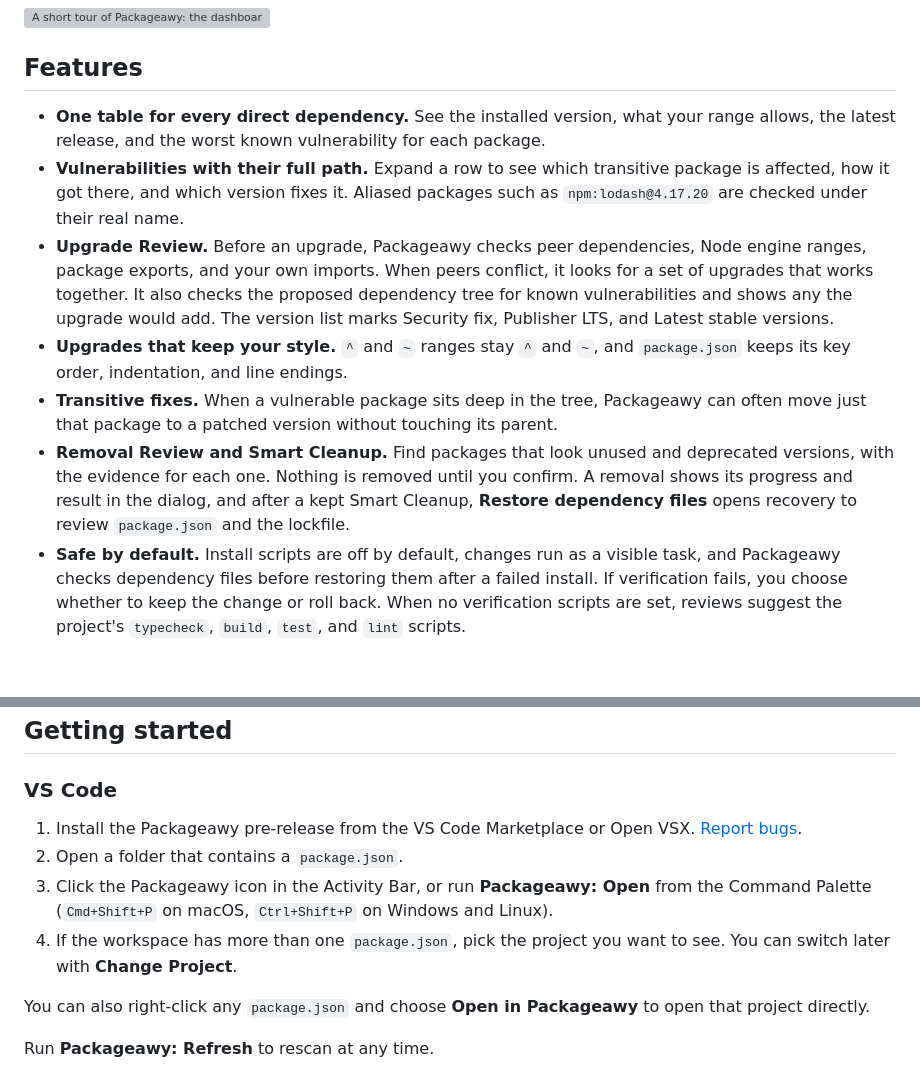
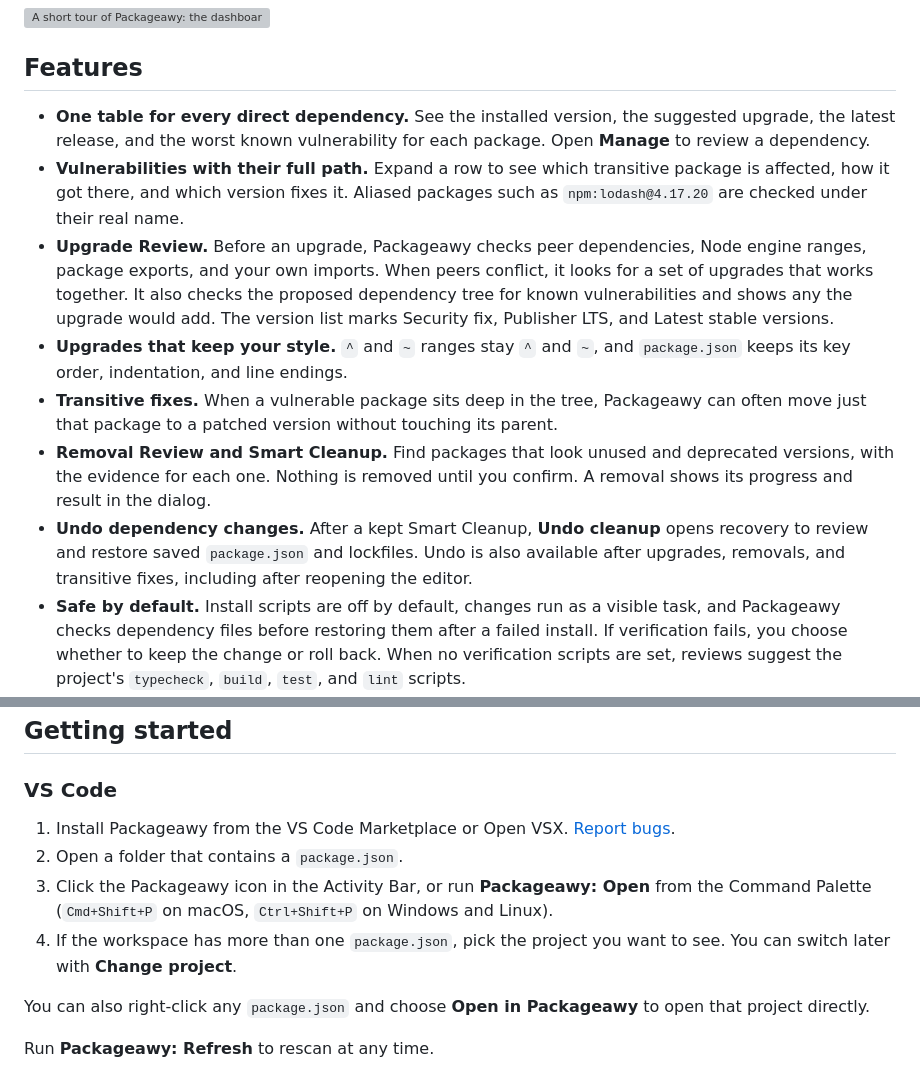
Before and after one commit to Azzam-Aldulaylan/packageawy, a Markdown page: README.md, 2 parts joined by grey strips. Rendered like a GitHub page; blank space fills up the shorter version; grey boxes are pictures that could not be loaded.

```diff
--- a/README.md
+++ b/README.md
@@ -33,12 +29,13 @@
 
 ## Features
 
-- **One table for every direct dependency.** See the installed version, what your range allows, the latest release, and the worst known vulnerability for each package.
+- **One table for every direct dependency.** See the installed version, the suggested upgrade, the latest release, and the worst known vulnerability for each package. Open **Manage** to review a dependency.
 - **Vulnerabilities with their full path.** Expand a row to see which transitive package is affected, how it got there, and which version fixes it. Aliased packages such as `npm:lodash@4.17.20` are checked under their real name.
 - **Upgrade Review.** Before an upgrade, Packageawy checks peer dependencies, Node engine ranges, package exports, and your own imports. When peers conflict, it looks for a set of upgrades that works together. It also checks the proposed dependency tree for known vulnerabilities and shows any the upgrade would add. The version list marks Security fix, Publisher LTS, and Latest stable versions.
 - **Upgrades that keep your style.** `^` and `~` ranges stay `^` and `~`, and `package.json` keeps its key order, indentation, and line endings.
 - **Transitive fixes.** When a vulnerable package sits deep in the tree, Packageawy can often move just that package to a patched version without touching its parent.
-- **Removal Review and Smart Cleanup.** Find packages that look unused and deprecated versions, with the evidence for each one. Nothing is removed until you confirm. A removal shows its progress and result in the dialog, and after a kept Smart Cleanup, **Restore dependency files** opens recovery to review `package.json` and the lockfile.
+- **Removal Review and Smart Cleanup.** Find packages that look unused and deprecated versions, with the evidence for each one. Nothing is removed until you confirm. A removal shows its progress and result in the dialog.
+- **Undo dependency changes.** After a kept Smart Cleanup, **Undo cleanup** opens recovery to review and restore saved `package.json` and lockfiles. Undo is also available after upgrades, removals, and transitive fixes, including after reopening the editor.
 - **Safe by default.** Install scripts are off by default, changes run as a visible task, and Packageawy checks dependency files before restoring them after a failed install. If verification fails, you choose whether to keep the change or roll back. When no verification scripts are set, reviews suggest the project's `typecheck`, `build`, `test`, and `lint` scripts.
 - **Monorepos.** Pick any `package.json` in the workspace, or right-click one and choose **Open in Packageawy**. npm workspaces and pnpm importers are supported, and each npm workspace member shows its own installed versions.
 - **Private registries.** Scoped registries from `.npmrc` are used for lookups. When a registry asks for sign-in, Packageawy says which one and keeps upgrades available for every other package.
@@ -48,10 +45,10 @@
 
 ### VS Code
 
-1. Install the Packageawy pre-release from the VS Code Marketplace or Open VSX. [Report bugs](https://github.com/Azzam-Aldulaylan/packageawy/issues).
+1. Install Packageawy from the VS Code Marketplace or Open VSX. [Report bugs](https://github.com/Azzam-Aldulaylan/packageawy/issues).
 2. Open a folder that contains a `package.json`.
 3. Click the Packageawy icon in the Activity Bar, or run **Packageawy: Open** from the Command Palette (`Cmd+Shift+P` on macOS, `Ctrl+Shift+P` on Windows and Linux).
-4. If the workspace has more than one `package.json`, pick the project you want to see. You can switch later with **Change Project**.
+4. If the workspace has more than one `package.json`, pick the project you want to see. You can switch later with **Change project**.
 
 You can also right-click any `package.json` and choose **Open in Packageawy** to open that project directly.
 
```
Also changed, not shown: other parts of README.md (+13 -15 lines), CHANGELOG.md (+50 -27 lines), media/screenshots/store/cleanup-plan.png, media/screenshots/store/dashboard.png, media/screenshots/store/upgrade-review.png, media/screenshots/store/vulnerabilities.png, 3 other files.
